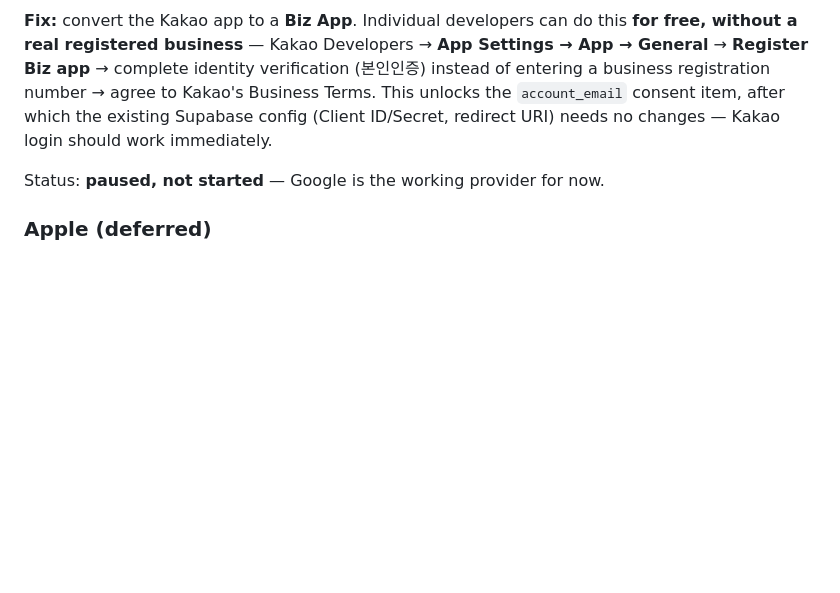
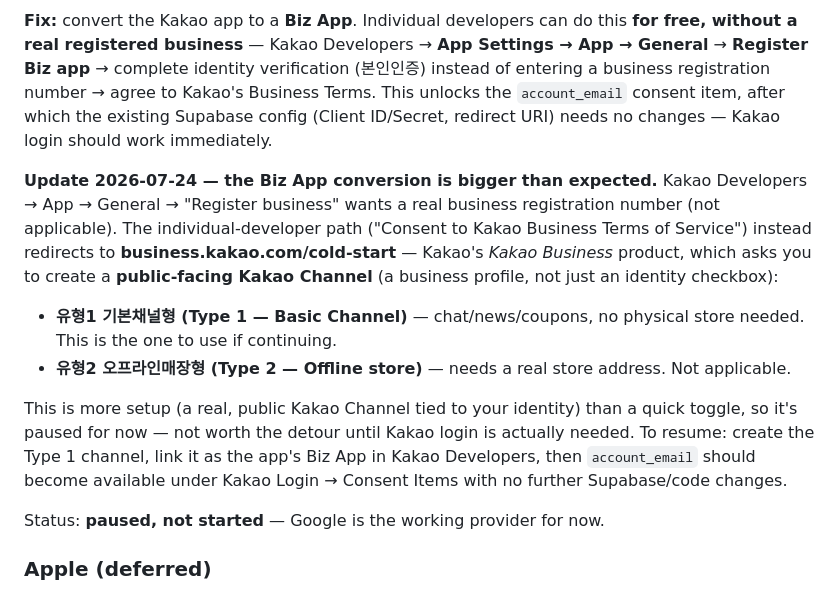
Before and after one commit to Baghestani-Shaghayegh/seoul-popups, a Markdown page: supabase/AUTH.md, the part around the change. GitHub-like rendering; blank space fills up the shorter version.

Commit message:
Document the Kakao Biz App conversion path in full
The individual-developer path isn't a quick identity checkbox — it redirects
to business.kakao.com/cold-start and asks you to create a public-facing Kakao
Channel (Type 1 Basic Channel, no store needed; Type 2 requires a real store
address). More setup than expected, so paused for now. Recorded the exact
click-path so a future attempt doesn't have to rediscover it.

Co-Authored-By: Claude Sonnet 5 <noreply@anthropic.com>

```diff
--- a/supabase/AUTH.md
+++ b/supabase/AUTH.md
@@ -96,6 +96,25 @@ agree to Kakao's Business Terms. This unlocks the `account_email` consent item,
 after which the existing Supabase config (Client ID/Secret, redirect URI) needs
 no changes — Kakao login should work immediately.
 
+**Update 2026-07-24 — the Biz App conversion is bigger than expected.** Kakao
+Developers → App → General → "Register business" wants a real business
+registration number (not applicable). The individual-developer path
+("Consent to Kakao Business Terms of Service") instead redirects to
+**business.kakao.com/cold-start** — Kakao's *Kakao Business* product, which
+asks you to create a **public-facing Kakao Channel** (a business profile, not
+just an identity checkbox):
+
+- **유형1 기본채널형 (Type 1 — Basic Channel)** — chat/news/coupons, no physical
+  store needed. This is the one to use if continuing.
+- **유형2 오프라인매장형 (Type 2 — Offline store)** — needs a real store address.
+  Not applicable.
+
+This is more setup (a real, public Kakao Channel tied to your identity) than a
+quick toggle, so it's paused for now — not worth the detour until Kakao login
+is actually needed. To resume: create the Type 1 channel, link it as the app's
+Biz App in Kakao Developers, then `account_email` should become available
+under Kakao Login → Consent Items with no further Supabase/code changes.
+
 Status: **paused, not started** — Google is the working provider for now.
 
 ### Apple (deferred)
```
